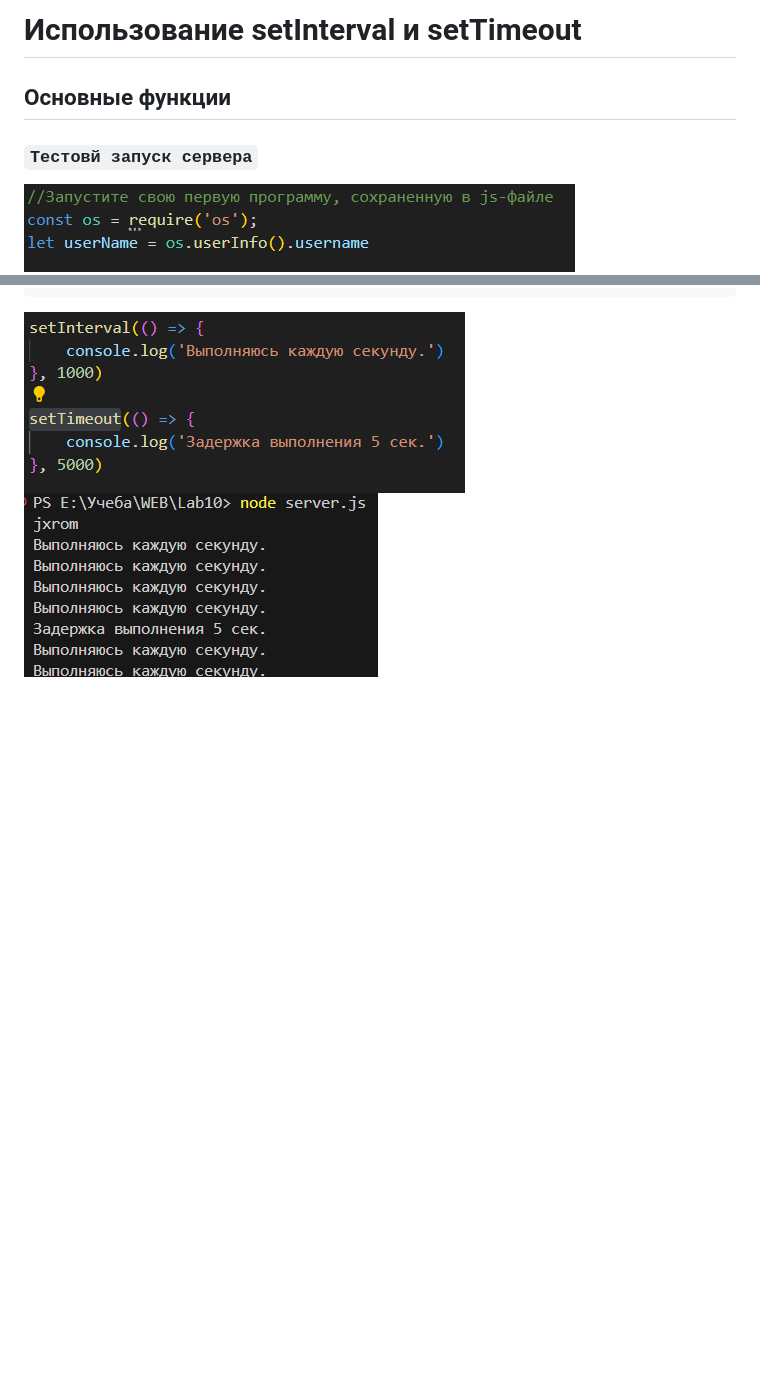
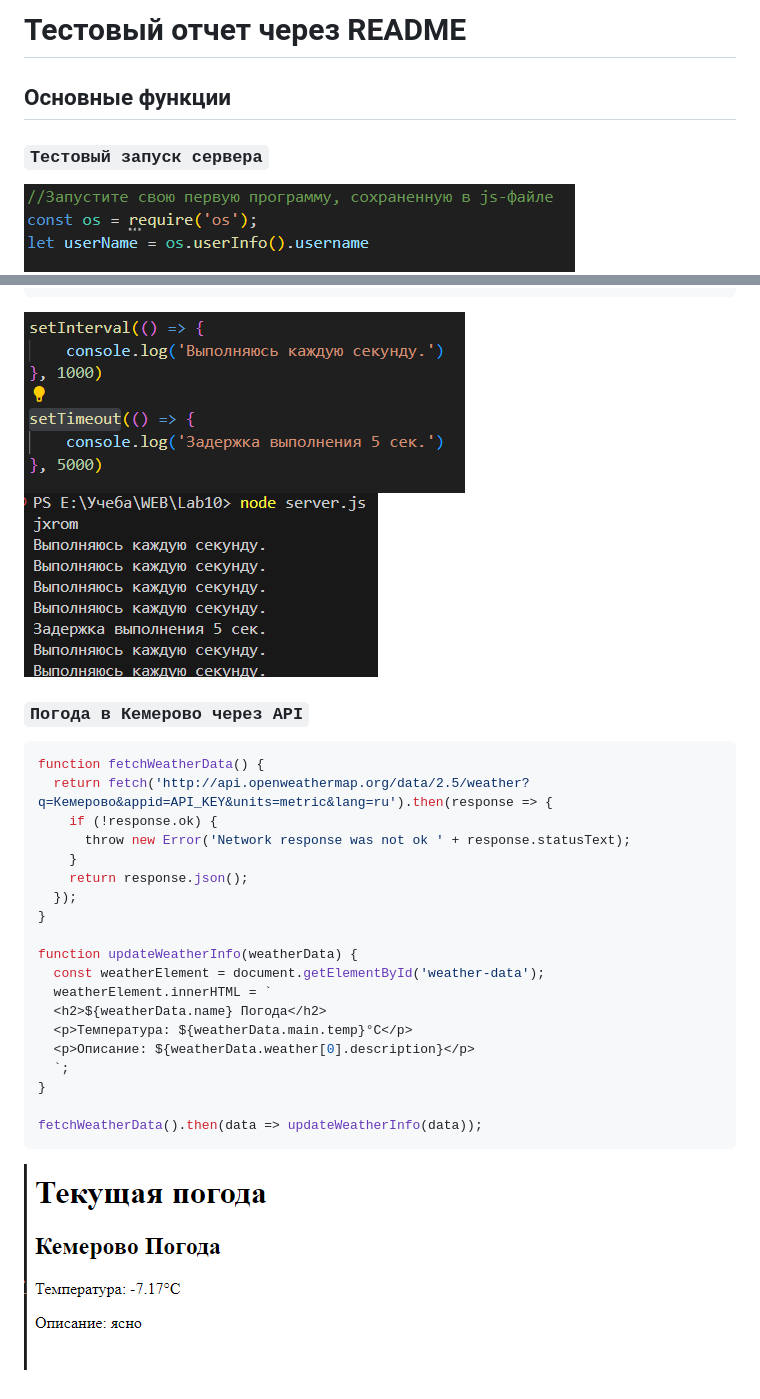
Before and after one commit to Evetady/WEB, a Markdown page: Lab10/readme.md, 2 parts joined by grey strips. Rendered like a GitHub page; pictures changed too: Lab10/img/Рисунок5.png (added); blank space fills up the shorter version.

Commit message:
upupupup

````diff
--- a/Lab10/readme.md
+++ b/Lab10/readme.md
@@ -1,8 +1,8 @@
-# Использование setInterval и setTimeout
+# Тестовый отчет через README
 
 ## Основные функции
 
-### `Тестовй запуск сервера`
+### `Тестовый запуск сервера`
 ![alt text](img/Рисунок1.png)
 ![alt text](img/Рисунок2.png)
 Пример использования.
@@ -36,3 +36,29 @@ function animate() {
 
 ![alt text](img/Рисунок3.png)
 ![alt text](img/Рисунок4.png)
+
+### `Погода в Кемерово через API`
+
+```javascript
+function fetchWeatherData() {
+  return fetch('http://api.openweathermap.org/data/2.5/weather?q=Кемерово&appid=API_KEY&units=metric&lang=ru').then(response => {
+    if (!response.ok) {
+      throw new Error('Network response was not ok ' + response.statusText);
+    }
+    return response.json();
+  });
+}
+
+function updateWeatherInfo(weatherData) {
+  const weatherElement = document.getElementById('weather-data');
+  weatherElement.innerHTML = `
+  <h2>${weatherData.name} Погода</h2>
+  <p>Температура: ${weatherData.main.temp}°C</p>
+  <p>Описание: ${weatherData.weather[0].description}</p>
+  `;
+}
+
+fetchWeatherData().then(data => updateWeatherInfo(data));
+```
+
+![alt text](img/Рисунок5.png)
````
Also changed, not shown: 8 other files.
